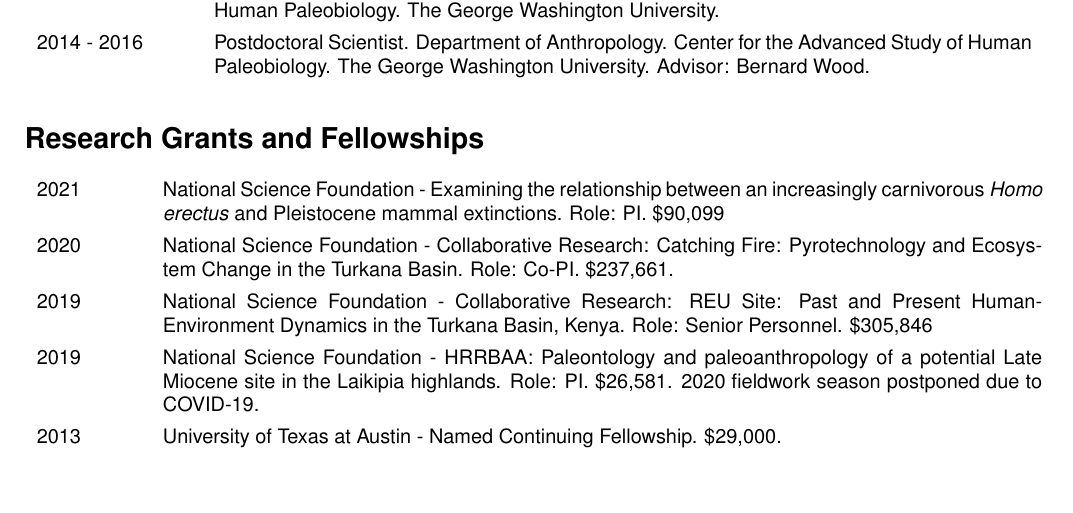
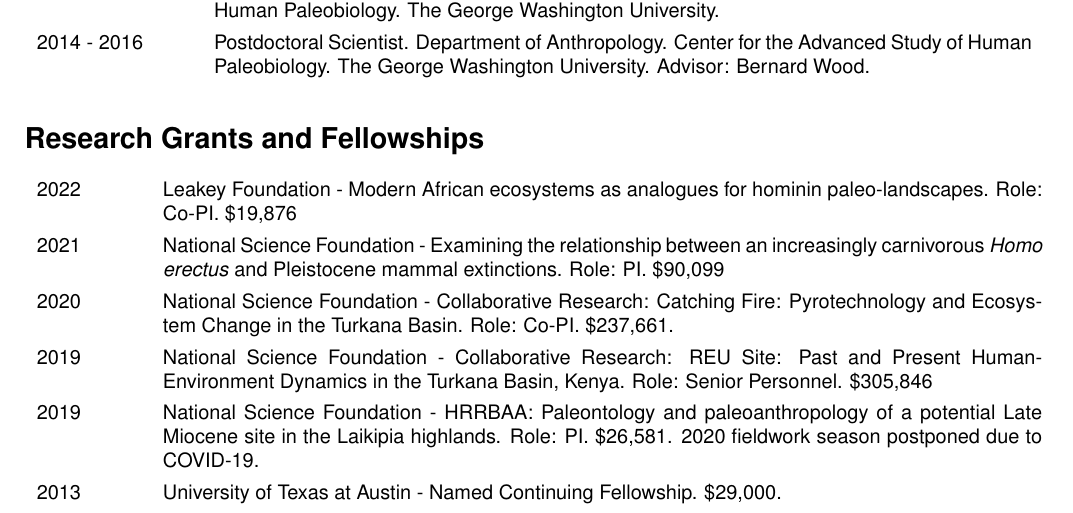
Before and after one commit to wabarr/PAPER, a LaTeX CV (assets/CV/WAB_CV.tex): part of page 1 of 10, cut so that both start at the same text, the shorter picture padded with empty space. Compiled offline with pdfLaTeX.

Commit message:
update CV

```diff
--- a/assets/CV/WAB_CV.tex
+++ b/assets/CV/WAB_CV.tex
@@ -75,6 +75,7 @@
 
 \section*{Research Grants and Fellowships}
 \begin{tabular}{p{.1\textwidth}p{0.86\textwidth}}
+2022 & Leakey Foundation - Modern African ecosystems as analogues for hominin paleo-landscapes. Role: Co-PI. \$19,876\\[4pt]
 2021 & National Science Foundation - Examining the relationship between an increasingly carnivorous \emph{Homo erectus} and Pleistocene mammal extinctions. Role: PI. \$90,099\\[4pt]
 2020 & National Science Foundation - Collaborative Research: Catching Fire: Pyrotechnology and Ecosystem Change in the Turkana Basin. Role: Co-PI. \$237,661.\\[4pt]
 2019 &  National Science Foundation - Collaborative Research: REU Site: Past and Present Human-Environment Dynamics in the Turkana Basin, Kenya. Role: Senior Personnel. \$305,846\\[4pt]
```
Also changed, not shown: assets/CV/barr_journal_articles.tex (+1 -1 lines), assets/CV/WAB_CV.pdf, 7 other files.
